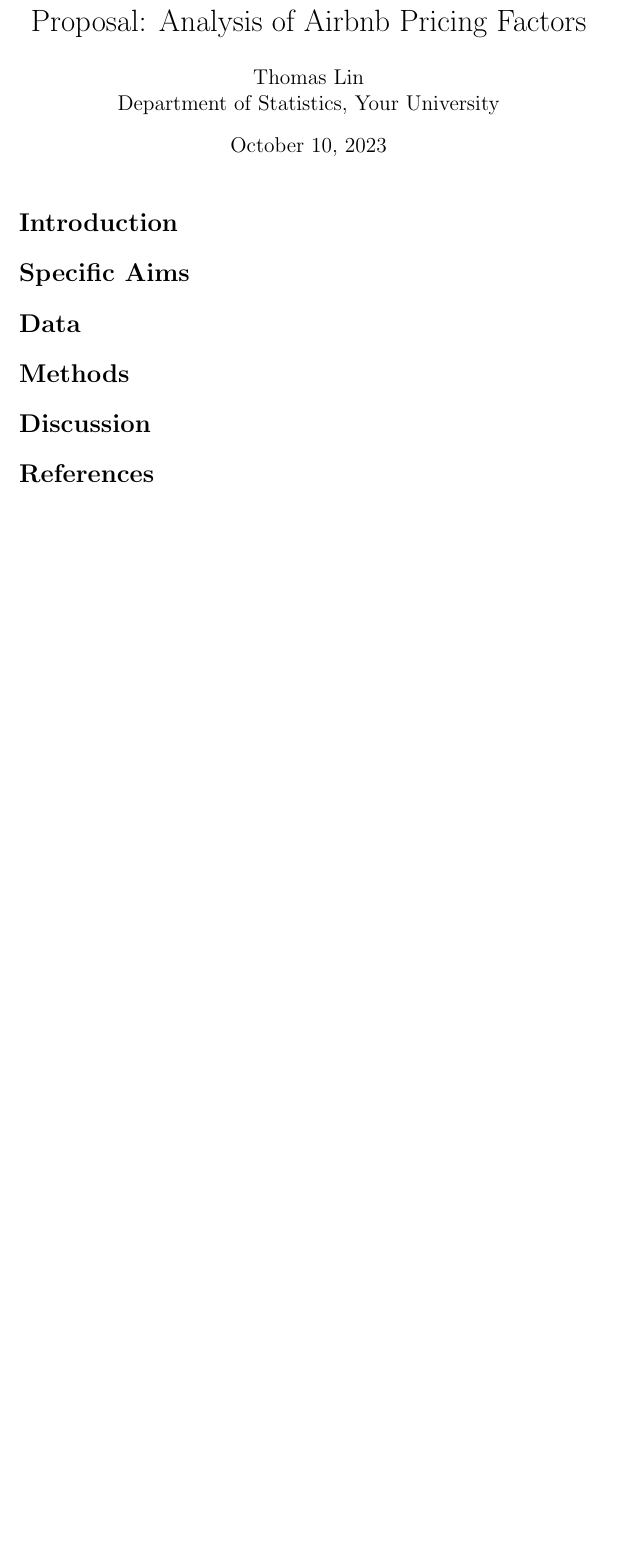
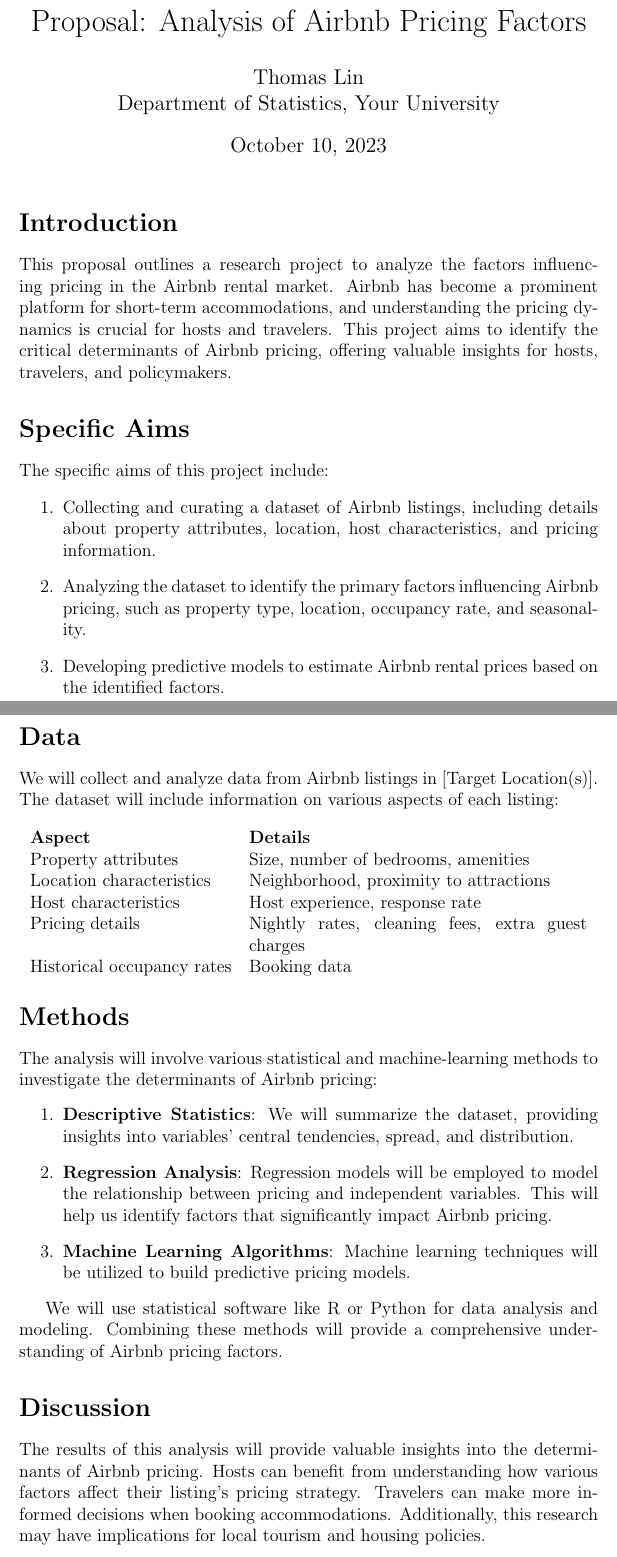
Before and after one commit to statds/course-paper-or-presentation-ConnorLin9, a LaTeX document (Proposal.tex): part of the page before the commit and two parts of pages 1 and 2 of 3 after it, the two joined at a grey line, cut so that both start at the same text, the shorter picture padded with empty space. Compiled offline with pdfLaTeX.

Commit message:
Finished version of the proposal

```diff
--- a/Proposal.tex
+++ b/Proposal.tex
@@ -2,6 +2,7 @@
 \usepackage{graphicx}
 \usepackage{amsmath}
 \usepackage{natbib}
+\usepackage{url}
 
 \begin{document}
 
@@ -11,13 +12,41 @@
 \maketitle
 
 \section*{Introduction}
+This proposal outlines a research project to analyze the factors influencing pricing in the Airbnb rental market. Airbnb has become a prominent platform for short-term accommodations, and understanding the pricing dynamics is crucial for hosts and travelers. This project aims to identify the critical determinants of Airbnb pricing, offering valuable insights for hosts, travelers, and policymakers.
 
 \section*{Specific Aims}
+The specific aims of this project include:
+\begin{enumerate}
+  \item Collecting and curating a dataset of Airbnb listings, including details about property attributes, location, host characteristics, and pricing information.
+  \item Analyzing the dataset to identify the primary factors influencing Airbnb pricing, such as property type, location, occupancy rate, and seasonality.
+  \item Developing predictive models to estimate Airbnb rental prices based on the identified factors.
+\end{enumerate}
 
 \section*{Data}
+We will collect and analyze data from Airbnb listings in [Target Location(s)]. The dataset will include information on various aspects of each listing:
+
+\begin{center}
+\begin{tabular}{lp{8cm}}
+\textbf{Aspect} & \textbf{Details} \\
+Property attributes & Size, number of bedrooms, amenities \\
+Location characteristics & Neighborhood, proximity to attractions \\
+Host characteristics & Host experience, response rate \\
+Pricing details & Nightly rates, cleaning fees, extra guest charges \\
+Historical occupancy rates & Booking data \\
+\end{tabular}
+\end{center}
 
 \section*{Methods}
+The analysis will involve various statistical and machine-learning methods to investigate the determinants of Airbnb pricing:
+\begin{enumerate}
+  \item \textbf{Descriptive Statistics}: We will summarize the dataset, providing insights into variables' central tendencies, spread, and distribution.
+  \item \textbf{Regression Analysis}: Regression models will be employed to model the relationship between pricing and independent variables. This will help us identify factors that significantly impact Airbnb pricing.
+  \item \textbf{Machine Learning Algorithms}: Machine learning techniques will be utilized to build predictive pricing models.
+\end{enumerate}
+
+We will use statistical software like R or Python for data analysis and modeling. Combining these methods will provide a comprehensive understanding of Airbnb pricing factors.
 
 \section*{Discussion}
+The results of this analysis will provide valuable insights into the determinants of Airbnb pricing. Hosts can benefit from understanding how various factors affect their listing's pricing strategy. Travelers can make more informed decisions when booking accommodations. Additionally, this research may have implications for local tourism and housing policies.
 
 \section*{References}
```
Also changed, not shown: Proposal.tex (11 more changed lines).
